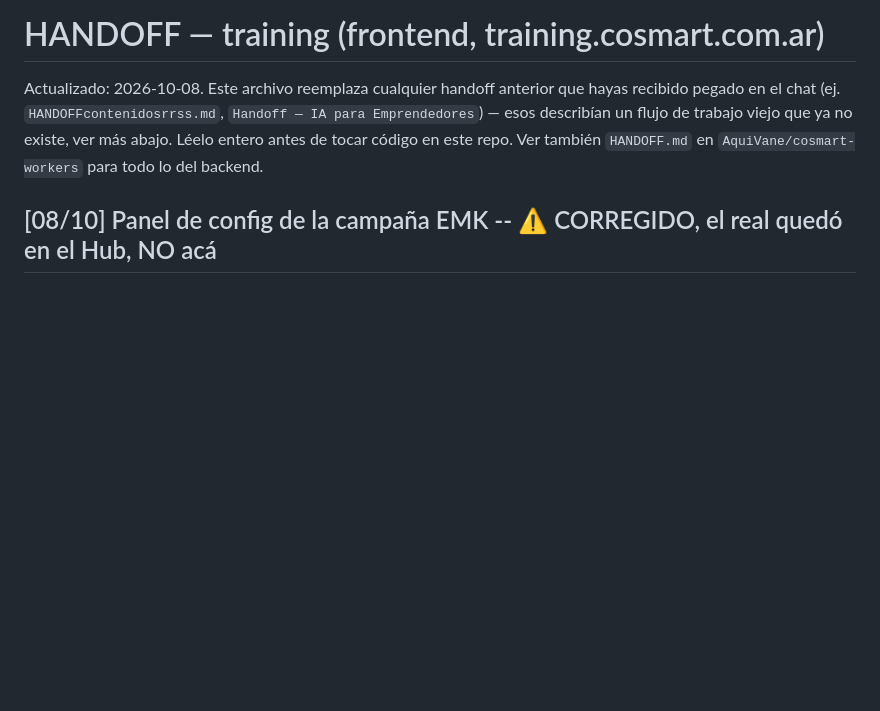
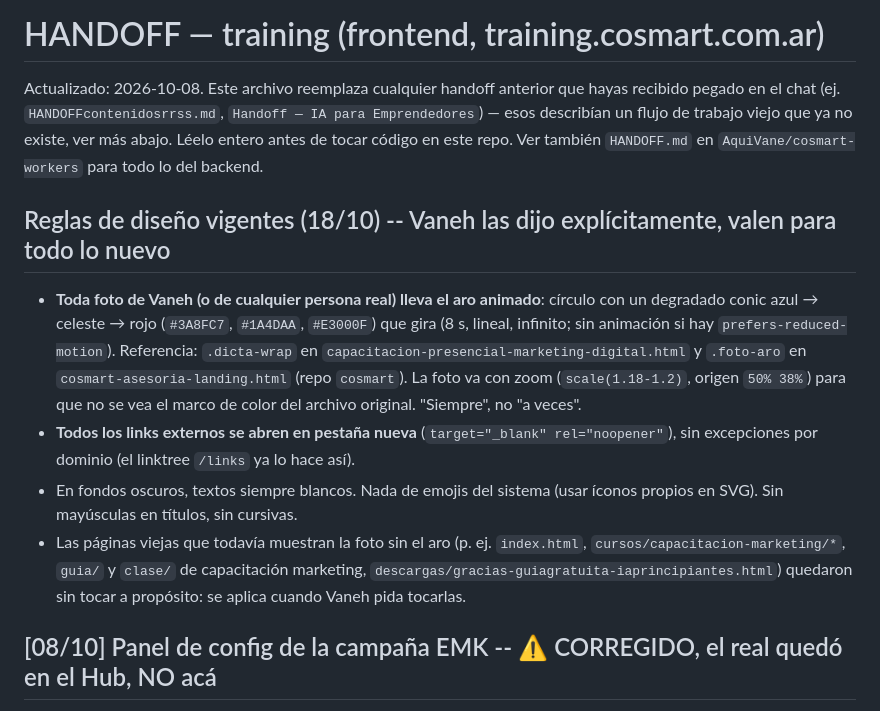
Before and after one commit to AquiVane/training, a Markdown page: HANDOFF.md, the part around the change. Drawn GitHub-style; blank space fills up the shorter version.

Commit message:
HANDOFF: reglas de diseño vigentes (aro animado en fotos, links en pestaña nueva)
Co-Authored-By: Claude Sonnet 5.5 <noreply@anthropic.com>
Claude-Session: https://claude.ai/code/session_013NgbHuoaq9t1dscaq2b387

```diff
--- a/HANDOFF.md
+++ b/HANDOFF.md
@@ -1,6 +1,13 @@
 # HANDOFF — training (frontend, training.cosmart.com.ar)
 
 Actualizado: 2026-10-08. Este archivo reemplaza cualquier handoff anterior que hayas recibido pegado en el chat (ej. `HANDOFFcontenidosrrss.md`, `Handoff — IA para Emprendedores`) — esos describían un flujo de trabajo viejo que ya no existe, ver más abajo. Léelo entero antes de tocar código en este repo. Ver también `HANDOFF.md` en `AquiVane/cosmart-workers` para todo lo del backend.
+
+## Reglas de diseño vigentes (18/10) -- Vaneh las dijo explícitamente, valen para todo lo nuevo
+
+- **Toda foto de Vaneh (o de cualquier persona real) lleva el aro animado**: círculo con un degradado conic azul → celeste → rojo (`#3A8FC7`, `#1A4DAA`, `#E3000F`) que gira (8 s, lineal, infinito; sin animación si hay `prefers-reduced-motion`). Referencia: `.dicta-wrap` en `capacitacion-presencial-marketing-digital.html` y `.foto-aro` en `cosmart-asesoria-landing.html` (repo `cosmart`). La foto va con zoom (`scale(1.18-1.2)`, origen `50% 38%`) para que no se vea el marco de color del archivo original. "Siempre", no "a veces".
+- **Todos los links externos se abren en pestaña nueva** (`target="_blank" rel="noopener"`), sin excepciones por dominio (el linktree `/links` ya lo hace así).
+- En fondos oscuros, textos siempre blancos. Nada de emojis del sistema (usar íconos propios en SVG). Sin mayúsculas en títulos, sin cursivas.
+- Las páginas viejas que todavía muestran la foto sin el aro (p. ej. `index.html`, `cursos/capacitacion-marketing/*`, `guia/` y `clase/` de capacitación marketing, `descargas/gracias-guiagratuita-iaprincipiantes.html`) quedaron sin tocar a propósito: se aplica cuando Vaneh pida tocarlas.
 
 ## [08/10] Panel de config de la campaña EMK -- ⚠️ CORREGIDO, el real quedó en el Hub, NO acá
 
```
